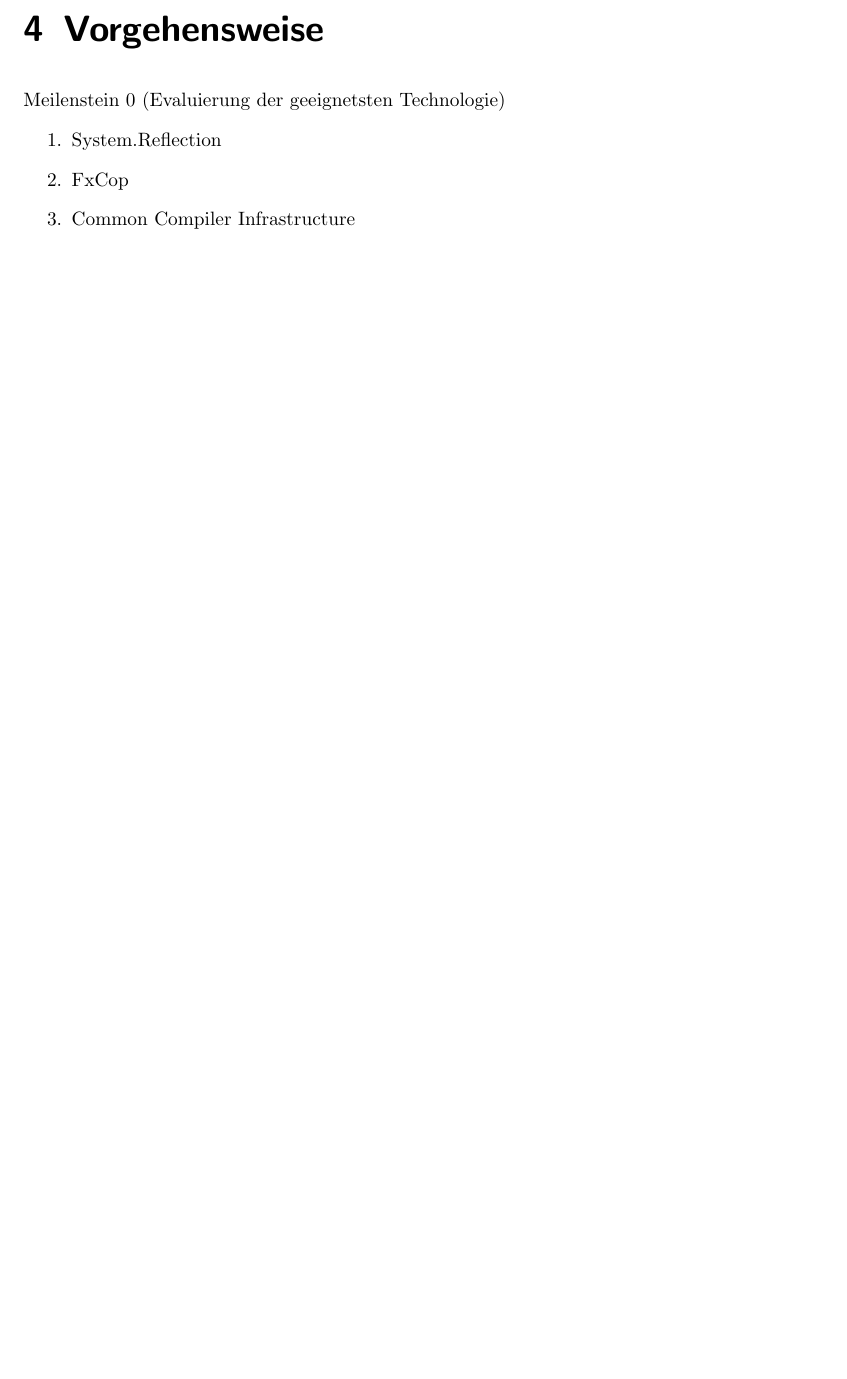
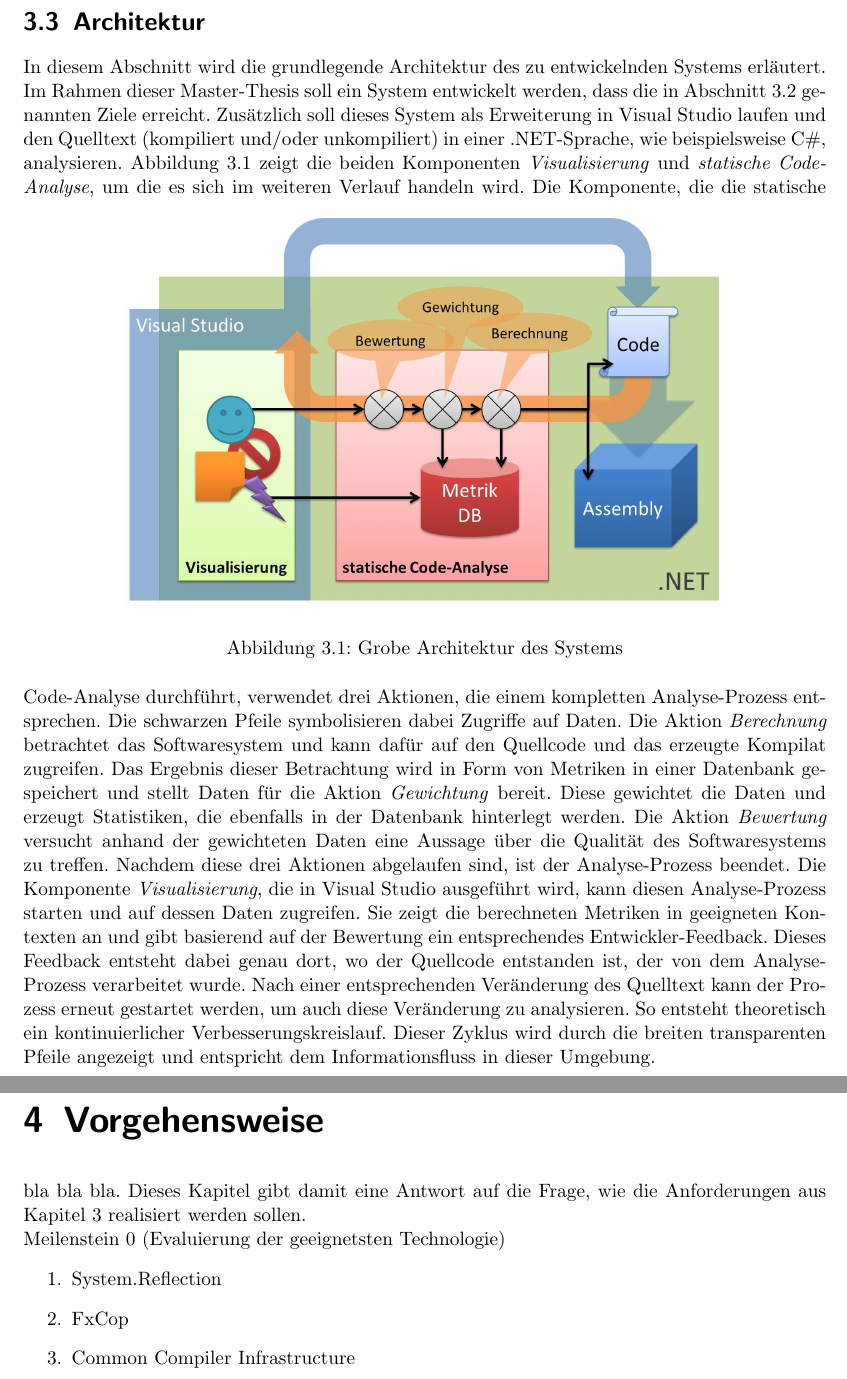
Before and after one commit to halllo/MTSS12, a LaTeX thesis (text/masterthesis.tex): part of page 15 of 35 before the commit and two parts of pages 14 and 16 of 36 after it, the two joined at a grey line, cut at the place of the change, the shorter picture padded with empty space. Compiled offline with pdfLaTeX; the source files are stored in an older character set and shown here as Unicode.

Commit message:
architecture and first use cases

```diff
--- a/text/masterthesis.tex
+++ b/text/masterthesis.tex
@@ -211,3 +213,12 @@ Das Entwickeln von Code kann auf eine sehr rücksichtslose Art und Weise gescheh
 Eine bestehende Codebasis zu bewerten erfordert detaillierte Kenntnis über alle Klassen, deren Interaktionen und vielem mehr. Außerdem muss eine menschliche Bewertung manuell jedes mal neu erfolgen und ist dabei subjektiv. Eine automatisierte Bewertung anhand von Regeln und Gewichtungen, die auf Erfahrungen basieren, kann die Bewertung optimieren und einem Entwickler jederzeit und ohne viel Aufwand eine Qualitätsprüfung ermöglichen. Dieses Ziel ist erreicht, sobald ein Entwickler, der die Codebasis nicht oder nur unzureichend kennt, die Qualität des Quellcodes ermitteln und mit anderen Systemen vergleichen kann.
 
 
+\section{Architektur}
+In diesem Abschnitt wird die grundlegende Architektur des zu entwickelnden Systems erläutert. Im Rahmen dieser Master-Thesis soll ein System entwickelt werden, dass die in Abschnitt \ref{sec:goals} genannten Ziele erreicht. Zusätzlich soll dieses System als Erweiterung in Visual Studio laufen und den Quelltext (kompiliert und/oder unkompiliert) in einer .NET-Sprache, wie beispielsweise C\#, analysieren. Abbildung \ref{fig:architecture} zeigt die beiden Komponenten \textit{Visualisierung} und \textit{statische Code-Analyse}, um die es sich im weiteren Verlauf handeln wird.
+\begin{figure}[h]
+	\centering
+		\includegraphics[width=12cm]{images/architektur.jpg}
+	\caption{Grobe Architektur des Systems}
+	\label{fig:architecture}
+\end{figure}
+Die Komponente, die die statische Code-Analyse durchführt, verwendet drei Aktionen, die einem kompletten Analyse-Prozess entsprechen. Die schwarzen Pfeile symbolisieren dabei Zugriffe auf Daten. Die Aktion \textit{Berechnung} betrachtet das Softwaresystem und kann dafür auf den Quellcode und das erzeugte Kompilat zugreifen. Das Ergebnis dieser Betrachtung wird in Form von Metriken in einer Datenbank gespeichert und stellt Daten für die Aktion \textit{Gewichtung} bereit. Diese gewichtet die Daten und erzeugt Statistiken, die ebenfalls in der Datenbank hinterlegt werden. Die Aktion \textit{Bewertung} versucht anhand der gewichteten Daten eine Aussage über die Qualität des Softwaresystems zu treffen. Nachdem diese drei Aktionen abgelaufen sind, ist der Analyse-Prozess beendet. Die Komponente \textit{Visualisierung}, die in Visual Studio ausgeführt wird, kann diesen Analyse-Prozess starten und auf dessen Daten zugreifen. Sie zeigt die berechneten Metriken in geeigneten Kontexten an und gibt basierend auf der Bewertung ein entsprechendes Entwickler-Feedback. Dieses Feedback entsteht dabei genau dort, wo der Quellcode entstanden ist, der von dem Analyse-Prozess verarbeitet wurde. Nach einer entsprechenden Veränderung des Quelltext kann der Prozess erneut gestartet werden, um auch diese Veränderung zu analysieren. So entsteht theoretisch ein kontinuierlicher Verbesserungskreislauf. Dieser Zyklus wird durch die breiten transparenten Pfeile angezeigt und entspricht dem Informationsfluss in dieser Umgebung.
@@ -226,6 +242,8 @@ Was sind die User Stories?
 
 
 \chapter{Vorgehensweise}
+bla bla bla. Dieses Kapitel gibt damit eine Antwort auf die Frage, wie die Anforderungen aus Kapitel \ref{chap:requirements} realisiert werden sollen.
+\newline
 Meilenstein 0 (Evaluierung der geeignetsten Technologie)
 \begin{enumerate}
 \item System.Reflection
```
Also changed, not shown: text/images/architektur.jpg (added), text/images/usecases.jpg (added), text/masterthesis.tex (17 more changed lines), 3 other files.
